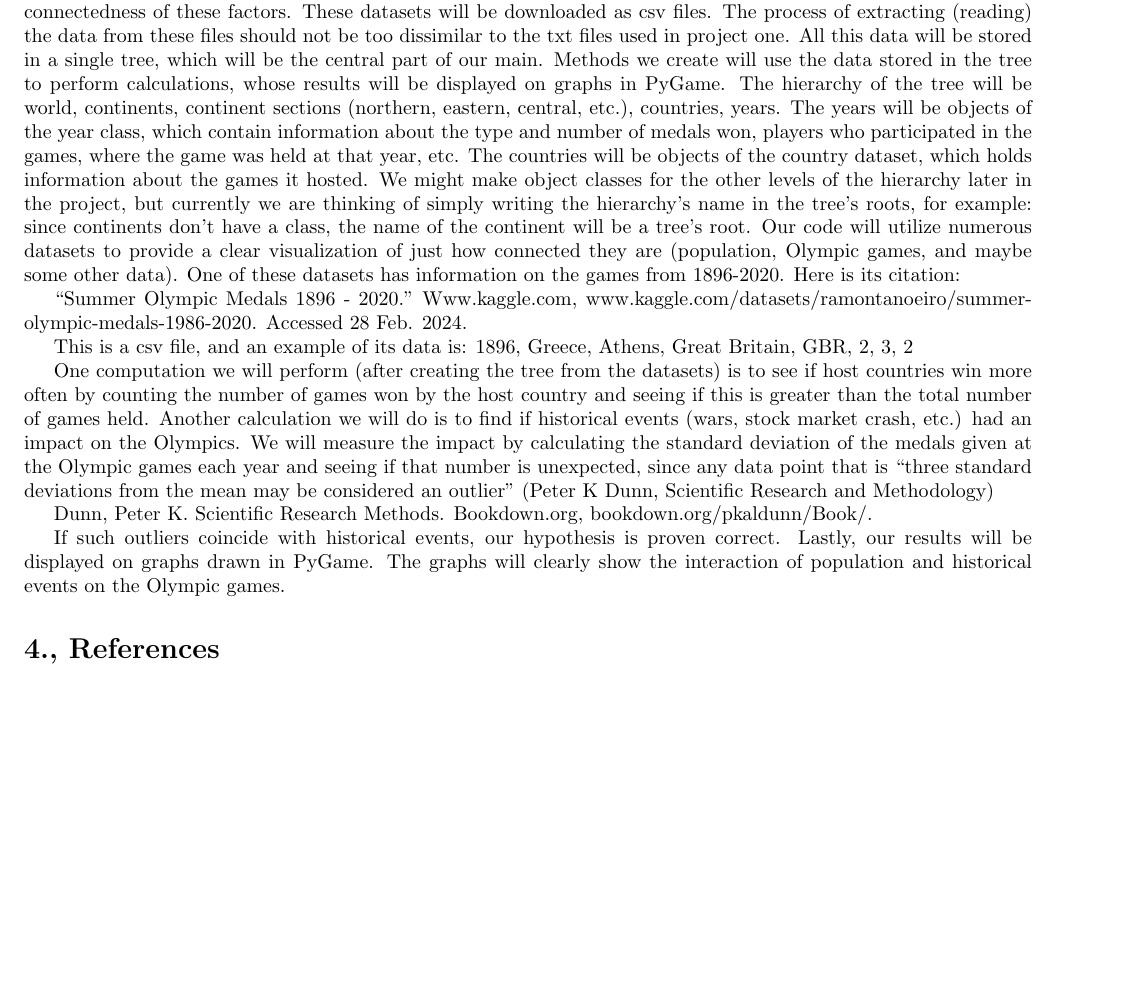
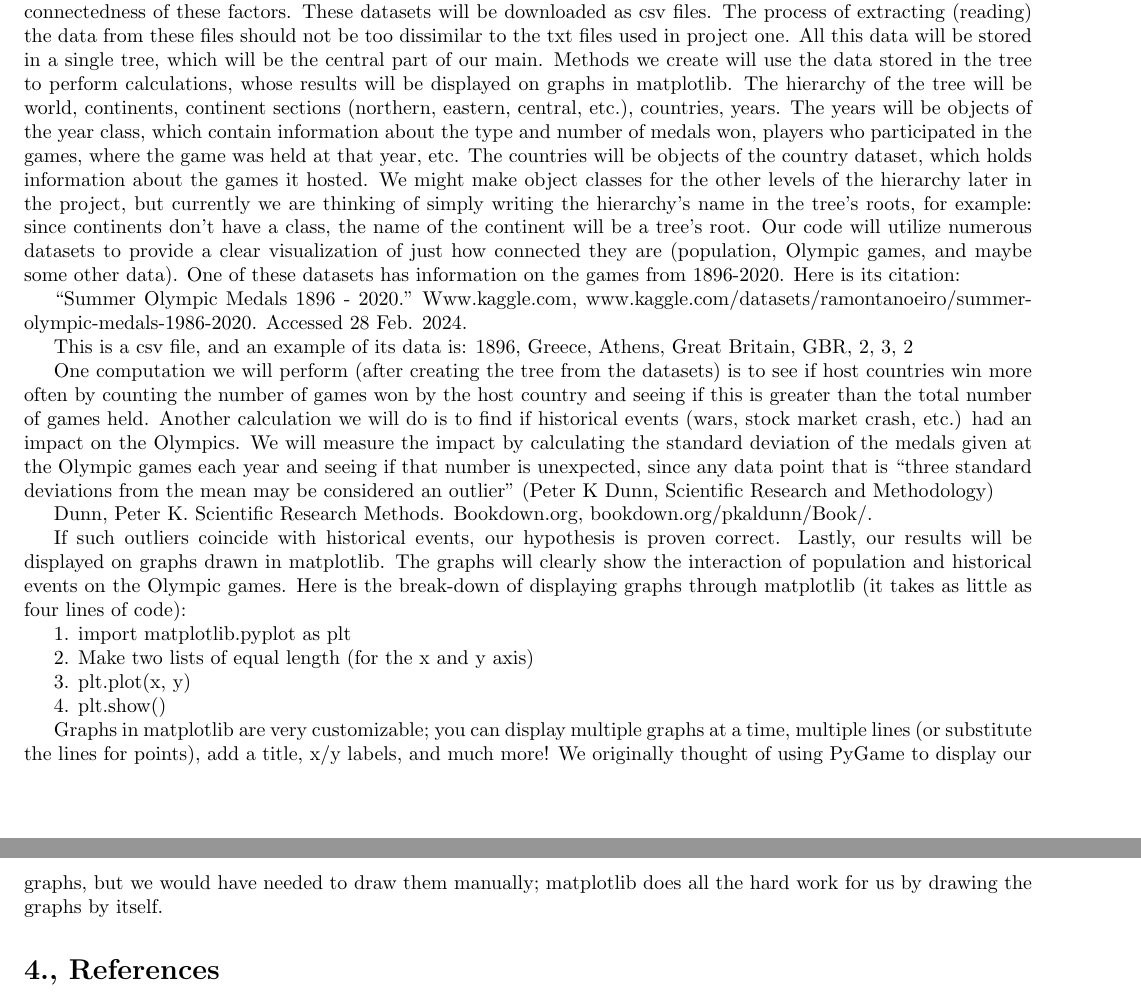
Before and after one commit to DimitriosGkiokmema/Project_Two_Olympics, a LaTeX document (project_proposal.tex): part of page 2 of 3 before the commit and two parts of pages 2 and 3 of 3 after it, the two joined at a grey line, cut so that both start at the same text, the shorter picture padded with empty space. Compiled offline with pdfLaTeX.

Commit message:
Update project_proposal.tex

```diff
--- a/project_proposal.tex
+++ b/project_proposal.tex
@@ -70,7 +70,7 @@ Analyze the impact of team sports versus individual sports on a country's overal
 
 \section*{3., Computational Plan}
 
-Our project will incorporate datasets on world population and outcomes of the Olympic games to show the interconnectedness of these factors. These datasets will be downloaded as csv files. The process of extracting (reading) the data from these files should not be too dissimilar to the txt files used in project one. All this data will be stored in a single tree, which will be the central part of our main. Methods we create will use the data stored in the tree to perform calculations, whose results will be displayed on graphs in PyGame. The hierarchy of the tree will be world, continents, continent sections (northern, eastern, central, etc.), countries, years. The years will be objects of the year class, which contain information about the type and number of medals won, players who participated in the games, where the game was held at that year, etc. The countries will be objects of the country dataset, which holds information about the games it hosted. We might make object classes for the other levels of the hierarchy later in the project, but currently we are thinking of simply writing the hierarchy's name in the tree's roots, for example: since continents don't have a class, the name of the continent will be a tree's root. Our code will utilize numerous datasets to provide a clear visualization of just how connected they are (population, Olympic games, and maybe some other data). One of these datasets has information on the games from 1896-2020. Here is its citation:
+Our project will incorporate datasets on world population and outcomes of the Olympic games to show the interconnectedness of these factors. These datasets will be downloaded as csv files. The process of extracting (reading) the data from these files should not be too dissimilar to the txt files used in project one. All this data will be stored in a single tree, which will be the central part of our main. Methods we create will use the data stored in the tree to perform calculations, whose results will be displayed on graphs in matplotlib. The hierarchy of the tree will be world, continents, continent sections (northern, eastern, central, etc.), countries, years. The years will be objects of the year class, which contain information about the type and number of medals won, players who participated in the games, where the game was held at that year, etc. The countries will be objects of the country dataset, which holds information about the games it hosted. We might make object classes for the other levels of the hierarchy later in the project, but currently we are thinking of simply writing the hierarchy's name in the tree's roots, for example: since continents don't have a class, the name of the continent will be a tree's root. Our code will utilize numerous datasets to provide a clear visualization of just how connected they are (population, Olympic games, and maybe some other data). One of these datasets has information on the games from 1896-2020. Here is its citation:
 
 
 
@@ -86,7 +86,17 @@ One computation we will perform (after creating the tree from the datasets) is t
 
 Dunn, Peter K. Scientific Research Methods. Bookdown.org, bookdown.org/pkaldunn/Book/.
 
-If such outliers coincide with historical events, our hypothesis is proven correct. Lastly, our results will be displayed on graphs drawn in PyGame. The graphs will clearly show the interaction of population and historical events on the Olympic games.
+If such outliers coincide with historical events, our hypothesis is proven correct. Lastly, our results will be displayed on graphs drawn in matplotlib. The graphs will clearly show the interaction of population and historical events on the Olympic games. Here is the break-down of displaying graphs through matplotlib (it takes as little as four lines of code):
+
+1. import matplotlib.pyplot as plt
+
+2. Make two lists of equal length (for the x and y axis)
+
+3. plt.plot(x, y)
+
+4. plt.show()
+
+Graphs in matplotlib are very customizable; you can display multiple graphs at a time, multiple lines (or substitute the lines for points), add a title, x/y labels, and much more! We originally thought of using PyGame to display our graphs, but we would have needed to draw them manually; matplotlib does all the hard work for us by drawing the graphs by itself.
 
 \section*{4., References}
 
```
